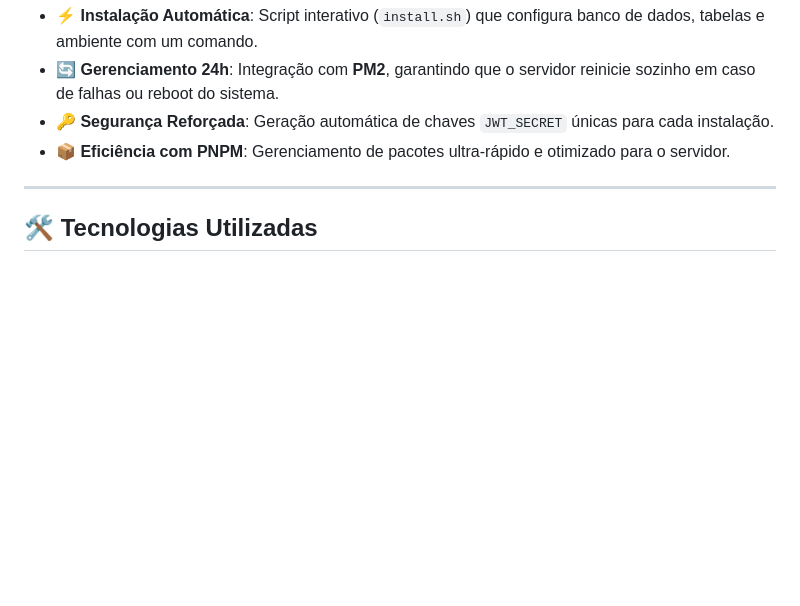
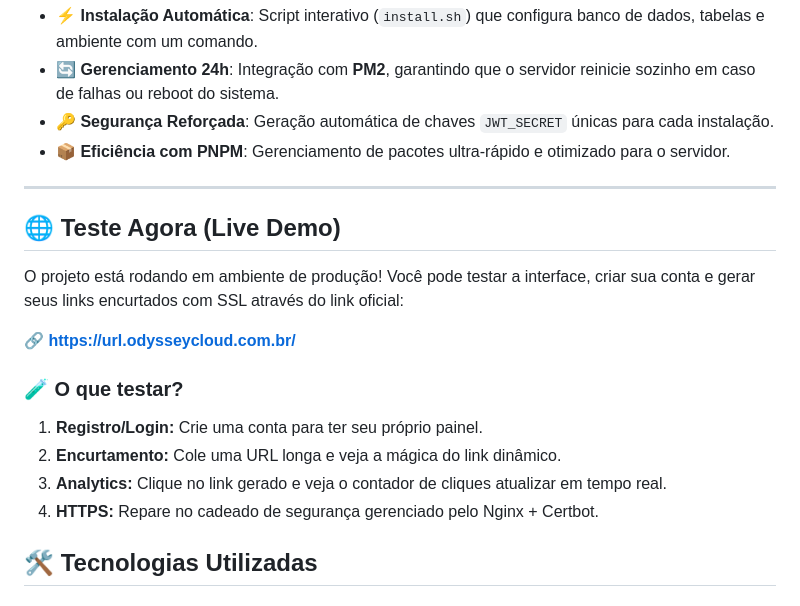
Before and after one commit to PedrinSX77/Encurtador-de-links, a Markdown page: README.md, the part around one of its changes. GitHub-like rendering; blank space fills up the shorter version.

Commit message:
Add live demo and testing instructions to README
Added a live demo section with testing instructions.

```diff
--- a/README.md
+++ b/README.md
@@ -16,6 +18,17 @@ A evolução do projeto agora foca em **DevOps e Estabilidade**:
 * **📦 Eficiência com PNPM**: Gerenciamento de pacotes ultra-rápido e otimizado para o servidor.
 
 ---
+## 🌐 Teste Agora (Live Demo)
+
+O projeto está rodando em ambiente de produção! Você pode testar a interface, criar sua conta e gerar seus links encurtados com SSL através do link oficial:
+
+🔗 **[https://url.odysseycloud.com.br/](https://url.odysseycloud.com.br/)**
+
+### 🧪 O que testar?
+1. **Registro/Login:** Crie uma conta para ter seu próprio painel.
+2. **Encurtamento:** Cole uma URL longa e veja a mágica do link dinâmico.
+3. **Analytics:** Clique no link gerado e veja o contador de cliques atualizar em tempo real.
+4. **HTTPS:** Repare no cadeado de segurança gerenciado pelo Nginx + Certbot.
 
 ## 🛠️ Tecnologias Utilizadas
 
```
Also changed, not shown: other parts of README.md (+2 -0 lines).
